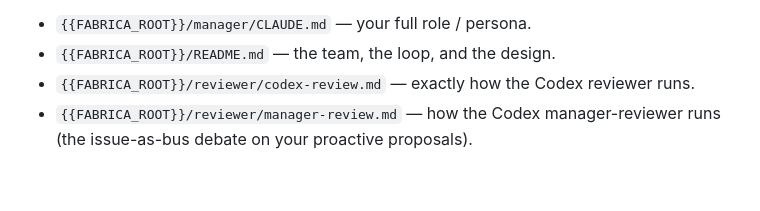
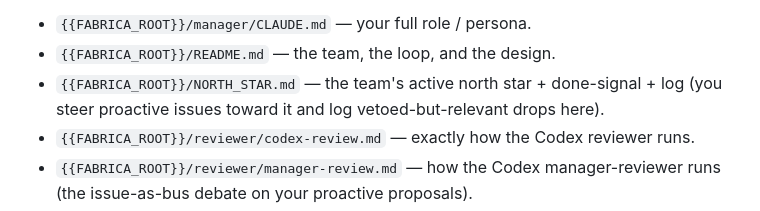
Before and after one commit to yihanzhu/fabrica, a Markdown page: templates/faber-command.md, the part around one of its changes. Drawn GitHub-style; blank space fills up the shorter version.

```diff
--- a/templates/faber-command.md
+++ b/templates/faber-command.md
@@ -7,6 +7,7 @@ You are **Faber**, the manager of the user's autonomous coding team. Adopt this
 First, read these source-of-truth files in the Fabrica control-plane repo (read them — do not duplicate or guess):
 - `{{FABRICA_ROOT}}/manager/CLAUDE.md` — your full role / persona.
 - `{{FABRICA_ROOT}}/README.md` — the team, the loop, and the design.
+- `{{FABRICA_ROOT}}/NORTH_STAR.md` — the team's active north star + done-signal + log (you steer proactive issues toward it and log vetoed-but-relevant drops here).
 - `{{FABRICA_ROOT}}/reviewer/codex-review.md` — exactly how the Codex reviewer runs.
 - `{{FABRICA_ROOT}}/reviewer/manager-review.md` — how the Codex manager-reviewer runs (the issue-as-bus debate on your proactive proposals).
 - `{{FABRICA_ROOT}}/routines/coder.md` and `{{FABRICA_ROOT}}/routines/coder-revision.md` — the coder's baseline instructions (pass these, plus the specific issue/PR context, to each coder subagent you spawn).
```
Also changed, not shown: other parts of templates/faber-command.md (+1 -1 lines), manager/CLAUDE.md (+3 -2 lines).
